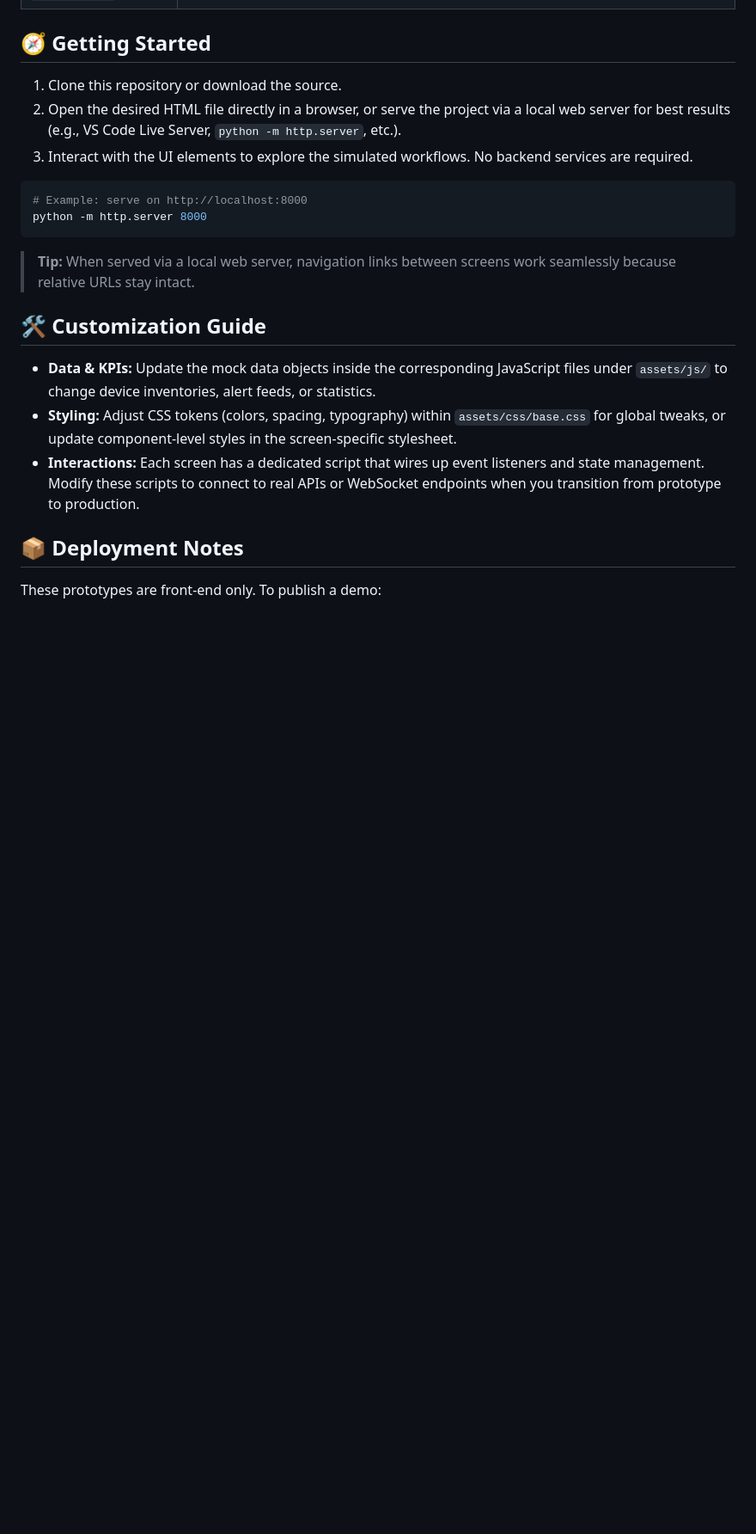
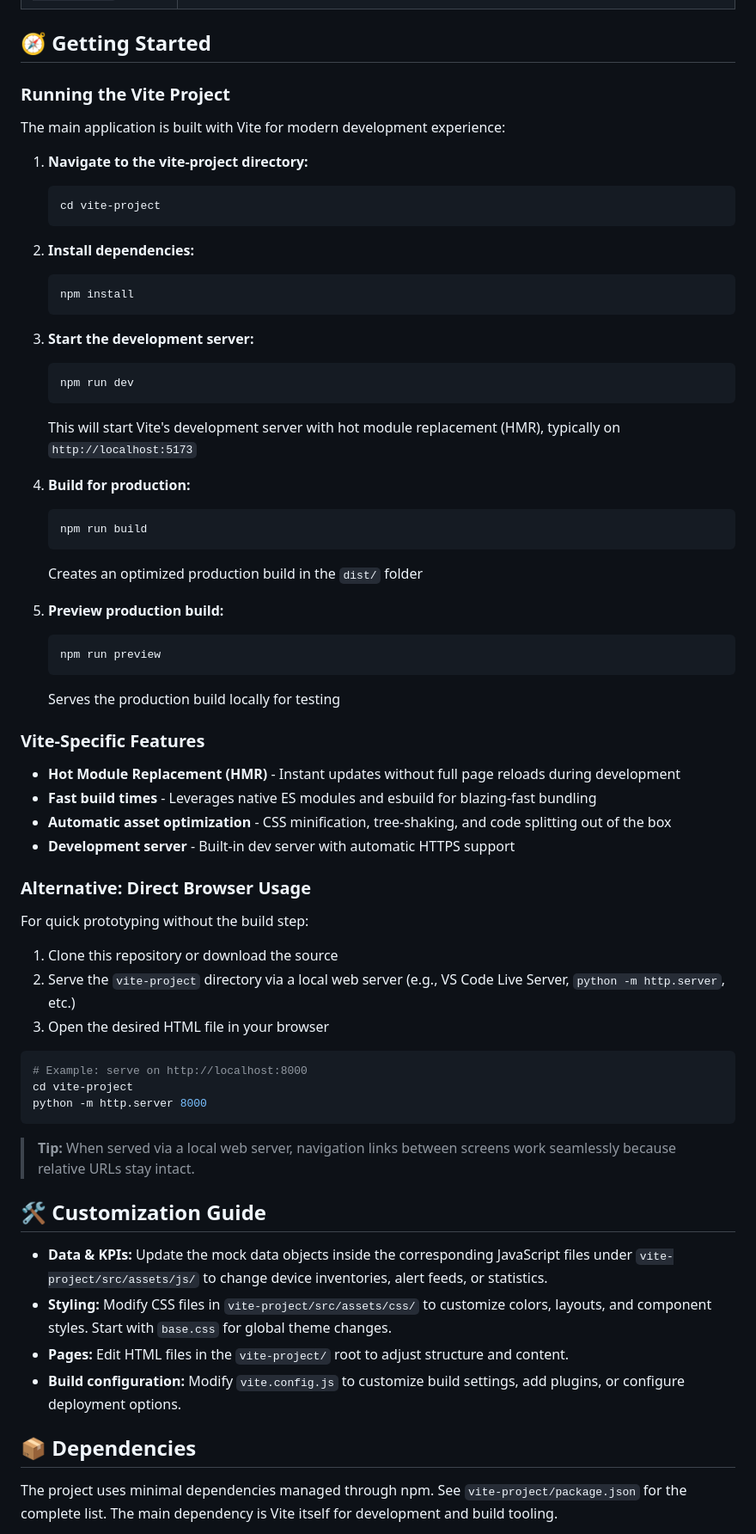
Before and after one commit to RRRG3/CMPE-281-Proj, a Markdown page: README.md, the part around one of its changes. Shown at 86% size. Drawn GitHub-style; blank space fills up the shorter version.

````diff
--- a/README.md
+++ b/README.md
@@ -37,12 +88,56 @@ All interactions are implemented with vanilla HTML, CSS, and JavaScript—no bui
 
 ## 🧭 Getting Started
 
-1. Clone this repository or download the source.
-2. Open the desired HTML file directly in a browser, or serve the project via a local web server for best results (e.g., VS Code Live Server, `python -m http.server`, etc.).
-3. Interact with the UI elements to explore the simulated workflows. No backend services are required.
+### Running the Vite Project
+
+The main application is built with Vite for modern development experience:
+
+1. **Navigate to the vite-project directory:**
+   ```bash
+   cd vite-project
+   ```
+
+2. **Install dependencies:**
+   ```bash
+   npm install
+   ```
+
+3. **Start the development server:**
+   ```bash
+   npm run dev
+   ```
+   This will start Vite's development server with hot module replacement (HMR), typically on `http://localhost:5173`
+
+4. **Build for production:**
+   ```bash
+   npm run build
+   ```
+   Creates an optimized production build in the `dist/` folder
+
+5. **Preview production build:**
+   ```bash
+   npm run preview
+   ```
+   Serves the production build locally for testing
+
+### Vite-Specific Features
+
+- **Hot Module Replacement (HMR)** - Instant updates without full page reloads during development
+- **Fast build times** - Leverages native ES modules and esbuild for blazing-fast bundling
+- **Automatic asset optimization** - CSS minification, tree-shaking, and code splitting out of the box
+- **Development server** - Built-in dev server with automatic HTTPS support
+
+### Alternative: Direct Browser Usage
+
+For quick prototyping without the build step:
+
+1. Clone this repository or download the source
+2. Serve the `vite-project` directory via a local web server (e.g., VS Code Live Server, `python -m http.server`, etc.)
+3. Open the desired HTML file in your browser
 
 ```bash
 # Example: serve on http://localhost:8000
+cd vite-project
 python -m http.server 8000
 ```
 
@@ -50,11 +145,12 @@ python -m http.server 8000
 
 ## 🛠️ Customization Guide
 
-- **Data & KPIs:** Update the mock data objects inside the corresponding JavaScript files under `assets/js/` to change device inventories, alert feeds, or statistics.
-- **Styling:** Adjust CSS tokens (colors, spacing, typography) within `assets/css/base.css` for global tweaks, or update component-level styles in the screen-specific stylesheet.
-- **Interactions:** Each screen has a dedicated script that wires up event listeners and state management. Modify these scripts to connect to real APIs or WebSocket endpoints when you transition from prototype to production.
+- **Data & KPIs:** Update the mock data objects inside the corresponding JavaScript files under `vite-project/src/assets/js/` to change device inventories, alert feeds, or statistics.
+- **Styling:** Modify CSS files in `vite-project/src/assets/css/` to customize colors, layouts, and component styles. Start with `base.css` for global theme changes.
+- **Pages:** Edit HTML files in the `vite-project/` root to adjust structure and content.
+- **Build configuration:** Modify `vite.config.js` to customize build settings, add plugins, or configure deployment options.
 
-## 📦 Deployment Notes
+## 📦 Dependencies
 
-These prototypes are front-end only. To publish a demo:
+The project uses minimal dependencies managed through npm. See `vite-project/package.json` for the complete list. The main dependency is Vite itself for development and build tooling.
 
````
Also changed, not shown: other parts of README.md (+71 -11 lines).
